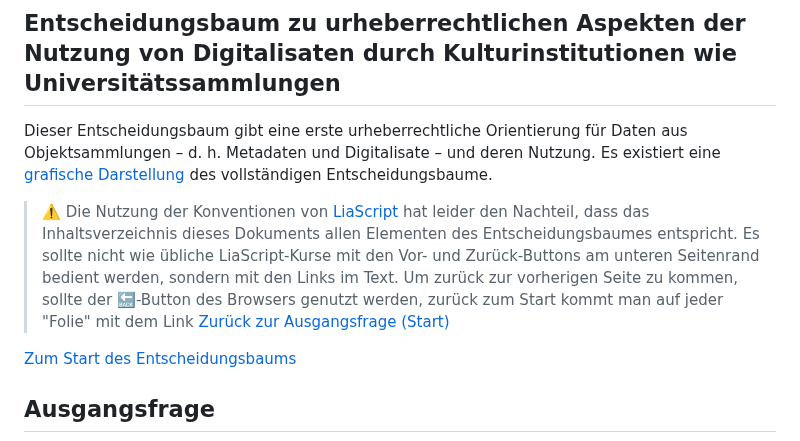
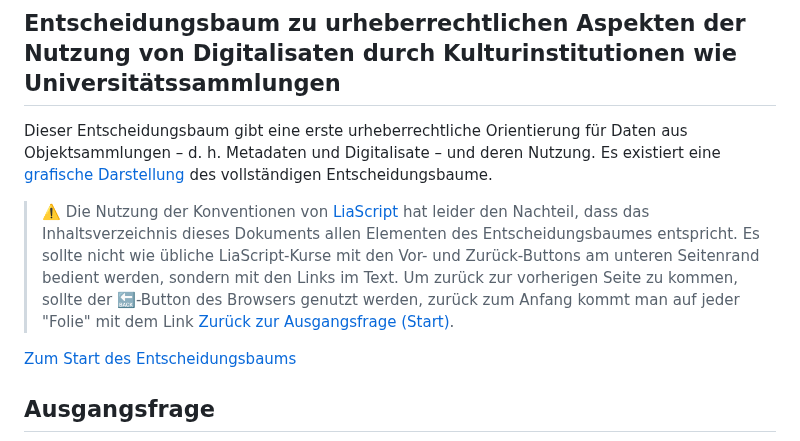
Before and after one commit to MichaelMarkert/SODa, a Markdown page: docs/urhg_baum.md, the part around the change. Drawn GitHub-style.

```diff
--- a/docs/urhg_baum.md
+++ b/docs/urhg_baum.md
@@ -15,7 +15,7 @@ comment:  Der Kurs ist ein Entscheidungsbaum um urheberrechtliche Fragen rund um
 ## Entscheidungsbaum zu urheberrechtlichen Aspekten der Nutzung von Digitalisaten durch Kulturinstitutionen wie Universitätssammlungen
 Dieser Entscheidungsbaum gibt eine erste urheberrechtliche Orientierung für Daten aus Objektsammlungen – d. h. Metadaten und Digitalisate – und deren Nutzung. Es existiert eine [grafische Darstellung](https://github.com/MichaelMarkert/SODa/blob/main/docs/urhg_baum.jpg) des vollständigen Entscheidungsbaume.
 
-> ⚠️ Die Nutzung der Konventionen von [LiaScript](https://liascript.github.io/) hat leider den Nachteil, dass das Inhaltsverzeichnis dieses Dokuments allen Elementen des Entscheidungsbaumes entspricht. Es sollte nicht wie übliche LiaScript-Kurse mit den Vor- und Zurück-Buttons am unteren Seitenrand bedient werden, sondern mit den Links im Text. Um zurück zur vorherigen Seite zu kommen, sollte der 🔙-Button des Browsers genutzt werden, zurück zum Start kommt man auf jeder "Folie" mit dem Link [Zurück zur Ausgangsfrage (Start)](#ausgangsfrage)<br>
+> ⚠️ Die Nutzung der Konventionen von [LiaScript](https://liascript.github.io/) hat leider den Nachteil, dass das Inhaltsverzeichnis dieses Dokuments allen Elementen des Entscheidungsbaumes entspricht. Es sollte nicht wie übliche LiaScript-Kurse mit den Vor- und Zurück-Buttons am unteren Seitenrand bedient werden, sondern mit den Links im Text. Um zurück zur vorherigen Seite zu kommen, sollte der 🔙-Button des Browsers genutzt werden, zurück zum Anfang kommt man auf jeder "Folie" mit dem Link [Zurück zur Ausgangsfrage (Start)](#ausgangsfrage).
 
 [Zum Start des Entscheidungsbaums](#ausgangsfrage)
 
```
